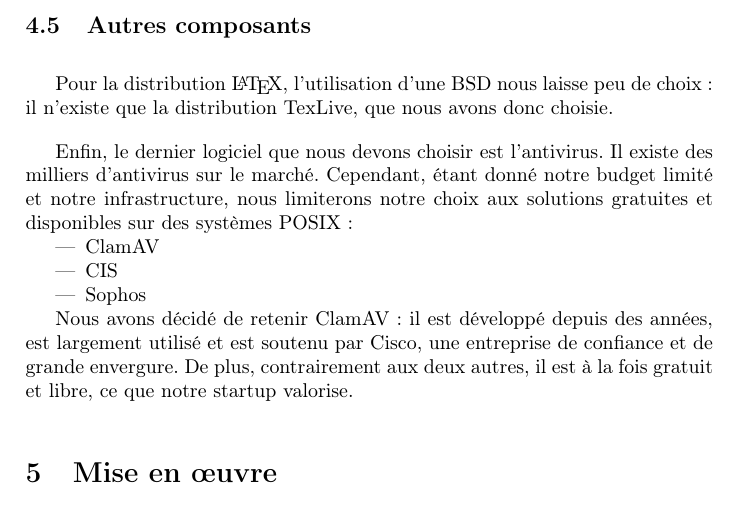
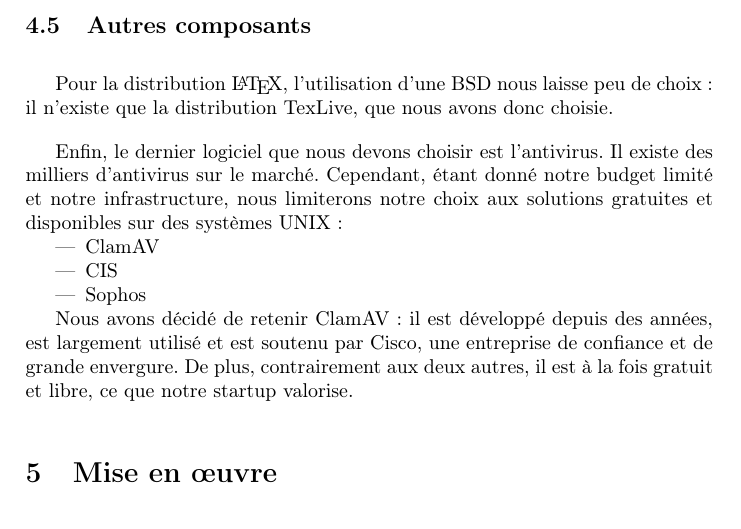
Before and after one commit to C4ptainCrunch/info-f-309, a LaTeX document (analyse/rapport.tex): part of page 4 of 5, cut so that both start at the same text. Compiled offline with pdfLaTeX.

Commit message:
fuck posix

```diff
--- a/analyse/rapport.tex
+++ b/analyse/rapport.tex
@@ -114,7 +114,7 @@ L'utilisation de ces Jails BSD force notre choix de distribution vers FreeBSD ou
 
 Pour la distribution \LaTeX, l'utilisation d'une BSD nous laisse peu de choix: il n'existe que la distribution TexLive, que nous avons donc choisie.
 
-Enfin, le dernier logiciel que nous devons choisir est l'antivirus. Il existe des milliers d'antivirus sur le marché. Cependant, étant donné notre budget limité et notre infrastructure, nous limiterons notre choix aux solutions gratuites et disponibles sur des systèmes POSIX :
+Enfin, le dernier logiciel que nous devons choisir est l'antivirus. Il existe des milliers d'antivirus sur le marché. Cependant, étant donné notre budget limité et notre infrastructure, nous limiterons notre choix aux solutions gratuites et disponibles sur des systèmes UNIX :
 \begin{itemize}
     \item{ClamAV}
     \item{CIS}
```
